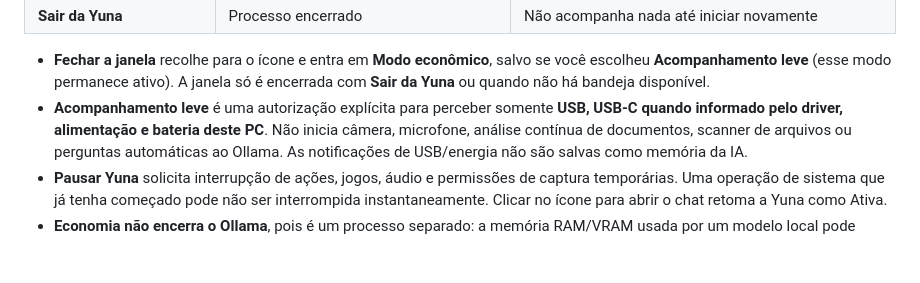
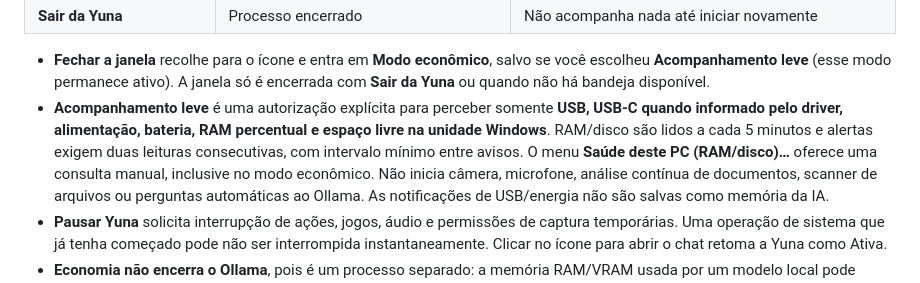
Before and after one commit to SrHenriqueBR/Projeto-Yuna, a Markdown page: docs/YUNA_APP.md, the part around the change. GitHub-like rendering; blank space fills up the shorter version.

Commit message:
docs(tray): documentar acompanhamento local de RAM e disco

```diff
--- a/docs/YUNA_APP.md
+++ b/docs/YUNA_APP.md
@@ -43,8 +43,12 @@ mostra o menu. A Central também permite trocar os modos em **Minha Yuna**.
   salvo se você escolheu **Acompanhamento leve** (esse modo permanece ativo).
   A janela só é encerrada com **Sair da Yuna** ou quando não há bandeja disponível.
 - **Acompanhamento leve** é uma autorização explícita para perceber
-  somente **USB, USB-C quando informado pelo driver, alimentação e bateria
-  deste PC**. Não inicia câmera, microfone, análise contínua de documentos,
+  somente **USB, USB-C quando informado pelo driver, alimentação, bateria,
+  RAM percentual e espaço livre na unidade Windows**. RAM/disco são
+  lidos a cada 5 minutos e alertas exigem duas leituras consecutivas,
+  com intervalo mínimo entre avisos. O menu **Saúde deste PC (RAM/disco)…**
+  oferece uma consulta manual, inclusive no modo econômico.
+  Não inicia câmera, microfone, análise contínua de documentos,
   scanner de arquivos ou perguntas automáticas ao Ollama. As notificações
   de USB/energia não são salvas como memória da IA.
 - **Pausar Yuna** solicita interrupção de ações, jogos, áudio e
```
